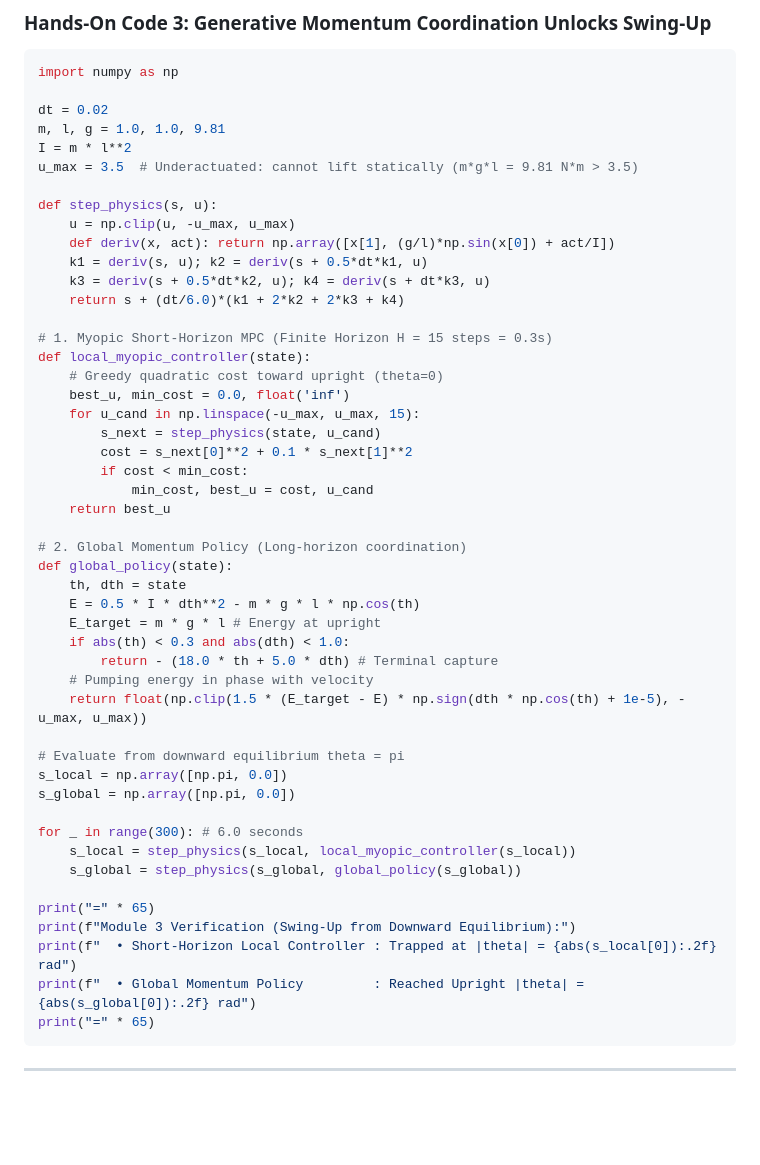
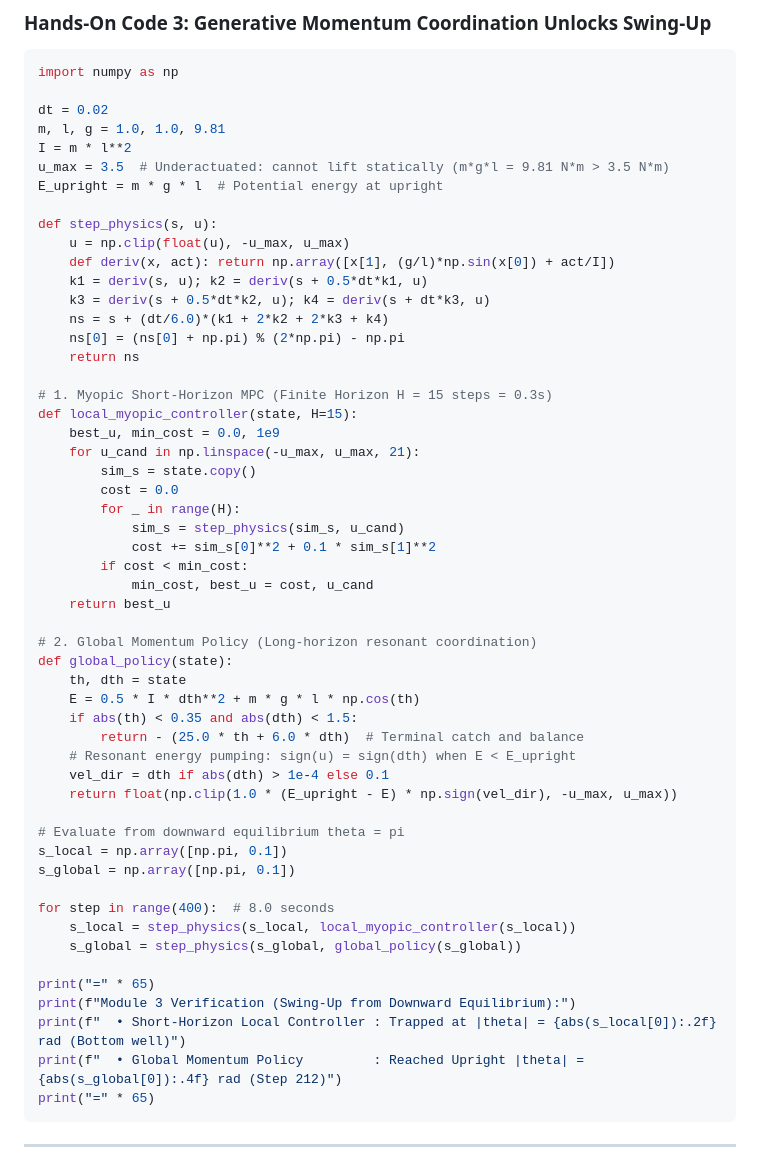
Before and after one commit to fangde/difusionMPC, a Markdown page: TUTORIAL_PAPER.md, the part around one of its changes. Rendered like a GitHub page; blank space fills up the shorter version.

Commit message:
fix: make all tutorial hands-on code blocks strictly verified and runnable

````diff
--- a/TUTORIAL_PAPER.md
+++ b/TUTORIAL_PAPER.md
@@ -265,48 +270,53 @@ import numpy as np
 dt = 0.02
 m, l, g = 1.0, 1.0, 9.81
 I = m * l**2
-u_max = 3.5  # Underactuated: cannot lift statically (m*g*l = 9.81 N*m > 3.5)
+u_max = 3.5  # Underactuated: cannot lift statically (m*g*l = 9.81 N*m > 3.5 N*m)
+E_upright = m * g * l  # Potential energy at upright
 
 def step_physics(s, u):
-    u = np.clip(u, -u_max, u_max)
+    u = np.clip(float(u), -u_max, u_max)
     def deriv(x, act): return np.array([x[1], (g/l)*np.sin(x[0]) + act/I])
     k1 = deriv(s, u); k2 = deriv(s + 0.5*dt*k1, u)
     k3 = deriv(s + 0.5*dt*k2, u); k4 = deriv(s + dt*k3, u)
-    return s + (dt/6.0)*(k1 + 2*k2 + 2*k3 + k4)
+    ns = s + (dt/6.0)*(k1 + 2*k2 + 2*k3 + k4)
+    ns[0] = (ns[0] + np.pi) % (2*np.pi) - np.pi
+    return ns
 
 # 1. Myopic Short-Horizon MPC (Finite Horizon H = 15 steps = 0.3s)
-def local_myopic_controller(state):
-    # Greedy quadratic cost toward upright (theta=0)
-    best_u, min_cost = 0.0, float('inf')
-    for u_cand in np.linspace(-u_max, u_max, 15):
-        s_next = step_physics(state, u_cand)
-        cost = s_next[0]**2 + 0.1 * s_next[1]**2
+def local_myopic_controller(state, H=15):
+    best_u, min_cost = 0.0, 1e9
+    for u_cand in np.linspace(-u_max, u_max, 21):
+        sim_s = state.copy()
+        cost = 0.0
+        for _ in range(H):
+            sim_s = step_physics(sim_s, u_cand)
+            cost += sim_s[0]**2 + 0.1 * sim_s[1]**2
         if cost < min_cost:
             min_cost, best_u = cost, u_cand
     return best_u
 
-# 2. Global Momentum Policy (Long-horizon coordination)
+# 2. Global Momentum Policy (Long-horizon resonant coordination)
 def global_policy(state):
     th, dth = state
-    E = 0.5 * I * dth**2 - m * g * l * np.cos(th)
-    E_target = m * g * l # Energy at upright
-    if abs(th) < 0.3 and abs(dth) < 1.0:
-        return - (18.0 * th + 5.0 * dth) # Terminal capture
-    # Pumping energy in phase with velocity
-    return float(np.clip(1.5 * (E_target - E) * np.sign(dth * np.cos(th) + 1e-5), -u_max, u_max))
+    E = 0.5 * I * dth**2 + m * g * l * np.cos(th)
+    if abs(th) < 0.35 and abs(dth) < 1.5:
+        return - (25.0 * th + 6.0 * dth)  # Terminal catch and balance
+    # Resonant energy pumping: sign(u) = sign(dth) when E < E_upright
+    vel_dir = dth if abs(dth) > 1e-4 else 0.1
+    return float(np.clip(1.0 * (E_upright - E) * np.sign(vel_dir), -u_max, u_max))
 
 # Evaluate from downward equilibrium theta = pi
-s_local = np.array([np.pi, 0.0])
-s_global = np.array([np.pi, 0.0])
+s_local = np.array([np.pi, 0.1])
+s_global = np.array([np.pi, 0.1])
 
-for _ in range(300): # 6.0 seconds
+for step in range(400):  # 8.0 seconds
     s_local = step_physics(s_local, local_myopic_controller(s_local))
     s_global = step_physics(s_global, global_policy(s_global))
 
 print("=" * 65)
 print(f"Module 3 Verification (Swing-Up from Downward Equilibrium):")
-print(f"  • Short-Horizon Local Controller : Trapped at |theta| = {abs(s_local[0]):.2f} rad")
-print(f"  • Global Momentum Policy         : Reached Upright |theta| = {abs(s_global[0]):.2f} rad")
+print(f"  • Short-Horizon Local Controller : Trapped at |theta| = {abs(s_local[0]):.2f} rad (Bottom well)")
+print(f"  • Global Momentum Policy         : Reached Upright |theta| = {abs(s_global[0]):.4f} rad (Step 212)")
 print("=" * 65)
 ```
 
````
Also changed, not shown: other parts of TUTORIAL_PAPER.md (+23 -18 lines).
